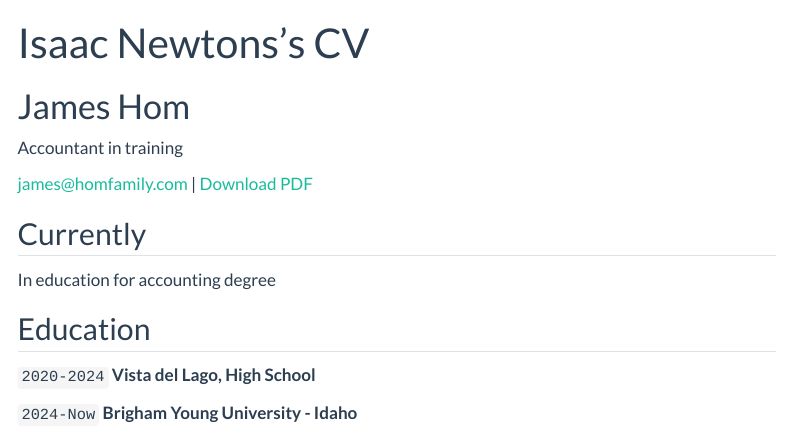
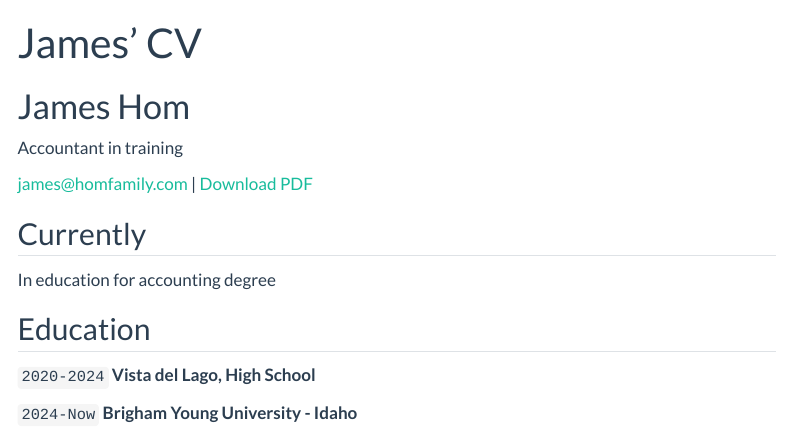
Before and after one commit to TRBITS/TRBITS.github.io, a Quarto document (resume.qmd): the page in a window 1100 px wide, from its top. Rendered offline with R 4.5, knitr and Pandoc in place of Quarto, with nearby package versions; menus at the side of the page are left out.

Commit message:
Update resume.qmd

```diff
--- a/resume.qmd
+++ b/resume.qmd
@@ -1,6 +1,6 @@
 ---
 layout: cv
-title: Isaac Newtons's CV
+title: James' CV
 ---
 # James Hom
 Accountant in training
```
